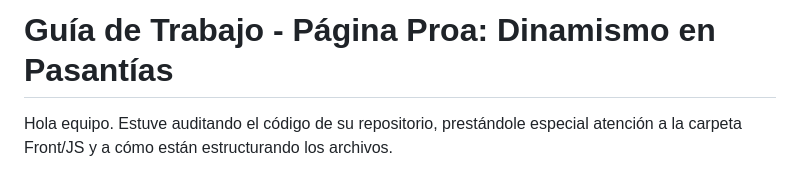
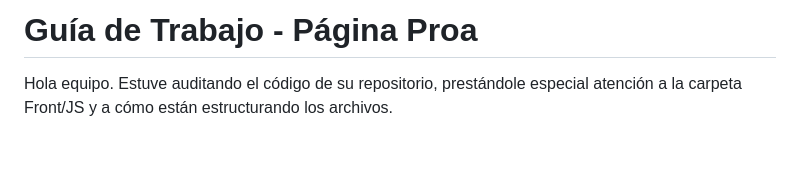
Before and after one commit to AlvaroEspinozaProa/PaginaProa, a Markdown page: Guía de Trabajo.md, the part around the change. GitHub-like rendering; blank space fills up the shorter version.

```diff
--- a/Guía de Trabajo.md
+++ b/Guía de Trabajo.md
@@ -1,4 +1,4 @@
-# Guía de Trabajo - Página Proa: Dinamismo en Pasantías
+# Guía de Trabajo - Página Proa
 
 Hola equipo. Estuve auditando el código de su repositorio, prestándole especial atención a la carpeta Front/JS y a cómo están estructurando los archivos.
 
```
